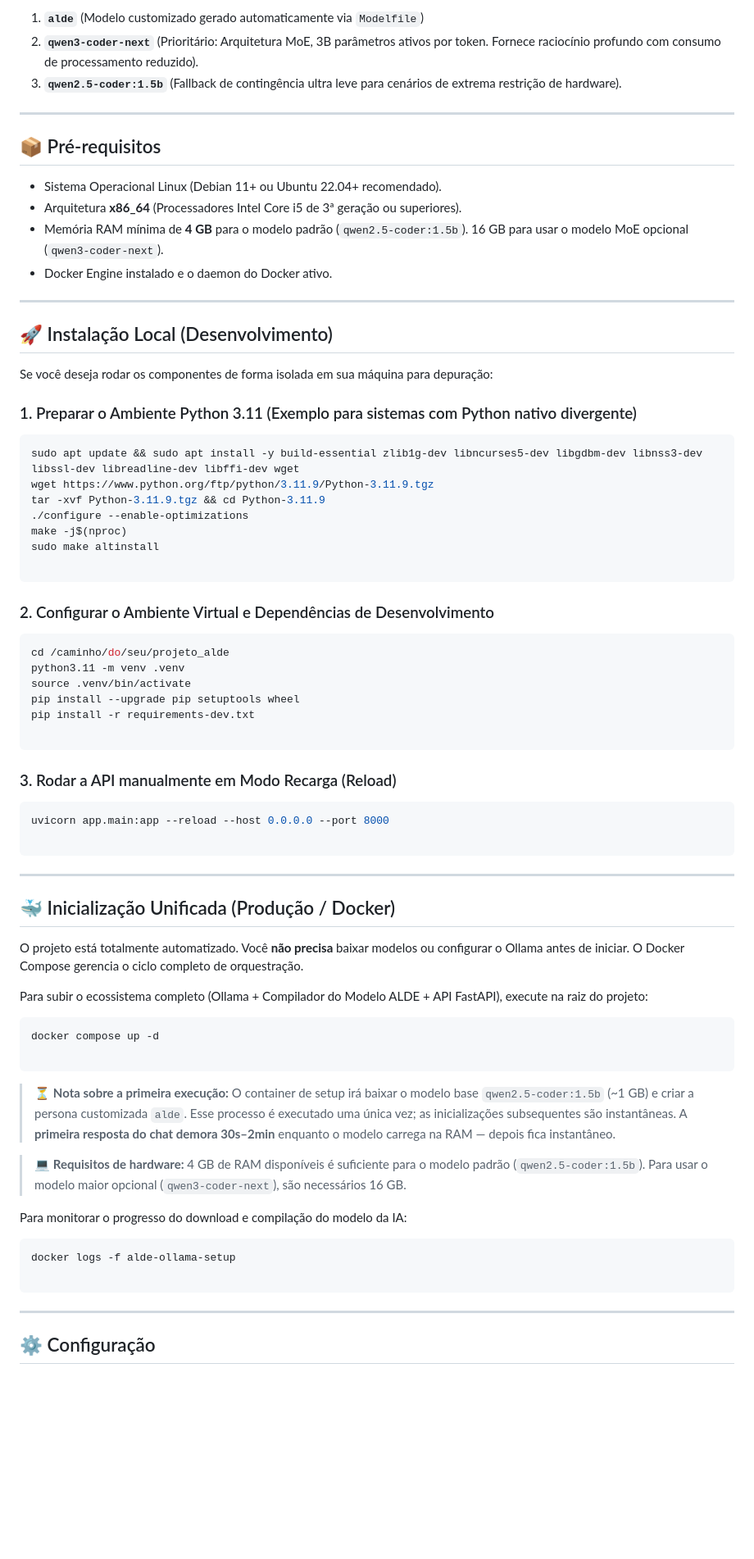
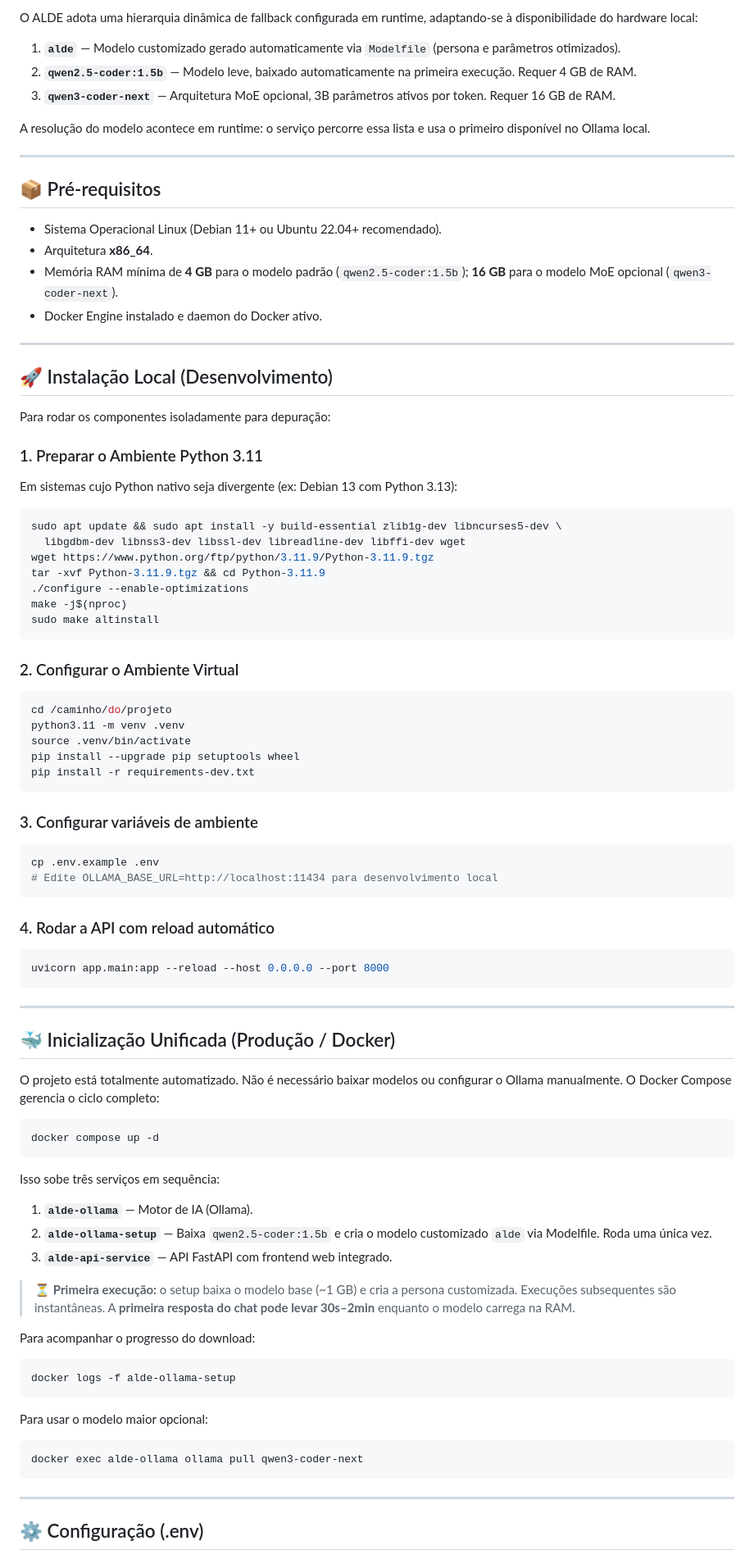
Before and after one commit to Croncl/alde, a Markdown page: README.md, the part around one of its changes. Shown at 82% size. Drawn GitHub-style; blank space fills up the shorter version.

````diff
--- a/README.md
+++ b/README.md
@@ -53,76 +62,95 @@ O ALDE adota uma hierarquia dinâmica de execução (fallback) configurada em ru
 
-1. **`alde`** (Modelo customizado gerado automaticamente via `Modelfile`)
-2. **`qwen3-coder-next`** (Prioritário: Arquitetura MoE, 3B parâmetros ativos por token. Fornece raciocínio profundo com consumo de processamento reduzido).
-3. **`qwen2.5-coder:1.5b`** (Fallback de contingência ultra leve para cenários de extrema restrição de hardware).
+O ALDE adota uma hierarquia dinâmica de fallback configurada em runtime, adaptando-se à disponibilidade do hardware local:
+
+1. **`alde`** — Modelo customizado gerado automaticamente via `Modelfile` (persona e parâmetros otimizados).
+2. **`qwen2.5-coder:1.5b`** — Modelo leve, baixado automaticamente na primeira execução. Requer 4 GB de RAM.
+3. **`qwen3-coder-next`** — Arquitetura MoE opcional, 3B parâmetros ativos por token. Requer 16 GB de RAM.
+
+A resolução do modelo acontece em runtime: o serviço percorre essa lista e usa o primeiro disponível no Ollama local.
 
 ---
 
 ## 📦 Pré-requisitos
+
 - Sistema Operacional Linux (Debian 11+ ou Ubuntu 22.04+ recomendado).
-- Arquitetura **x86_64** (Processadores Intel Core i5 de 3ª geração ou superiores).
-- Memória RAM mínima de **4 GB** para o modelo padrão (`qwen2.5-coder:1.5b`). 16 GB para usar o modelo MoE opcional (`qwen3-coder-next`).
-- Docker Engine instalado e o daemon do Docker ativo.
+- Arquitetura **x86_64**.
+- Memória RAM mínima de **4 GB** para o modelo padrão (`qwen2.5-coder:1.5b`); **16 GB** para o modelo MoE opcional (`qwen3-coder-next`).
+- Docker Engine instalado e daemon do Docker ativo.
 
 ---
 
 ## 🚀 Instalação Local (Desenvolvimento)
 
-Se você deseja rodar os componentes de forma isolada em sua máquina para depuração:
+Para rodar os componentes isoladamente para depuração:
 
-### 1. Preparar o Ambiente Python 3.11 (Exemplo para sistemas com Python nativo divergente)
+### 1. Preparar o Ambiente Python 3.11
+
+Em sistemas cujo Python nativo seja divergente (ex: Debian 13 com Python 3.13):
+
 ```bash
-sudo apt update && sudo apt install -y build-essential zlib1g-dev libncurses5-dev libgdbm-dev libnss3-dev libssl-dev libreadline-dev libffi-dev wget
+sudo apt update && sudo apt install -y build-essential zlib1g-dev libncurses5-dev \
+  libgdbm-dev libnss3-dev libssl-dev libreadline-dev libffi-dev wget
 wget https://www.python.org/ftp/python/3.11.9/Python-3.11.9.tgz
 tar -xvf Python-3.11.9.tgz && cd Python-3.11.9
 ./configure --enable-optimizations
 make -j$(nproc)
 sudo make altinstall
-
 ```
 
-### 2. Configurar o Ambiente Virtual e Dependências de Desenvolvimento
+### 2. Configurar o Ambiente Virtual
 
 ```bash
-cd /caminho/do/seu/projeto_alde
+cd /caminho/do/projeto
 python3.11 -m venv .venv
 source .venv/bin/activate
 pip install --upgrade pip setuptools wheel
 pip install -r requirements-dev.txt
-
 ```
 
-### 3. Rodar a API manualmente em Modo Recarga (Reload)
+### 3. Configurar variáveis de ambiente
+
+```bash
+cp .env.example .env
+# Edite OLLAMA_BASE_URL=http://localhost:11434 para desenvolvimento local
+```
+
+### 4. Rodar a API com reload automático
 
 ```bash
 uvicorn app.main:app --reload --host 0.0.0.0 --port 8000
-
 ```
 
 ---
 
 ## 🐳 Inicialização Unificada (Produção / Docker)
 
-O projeto está totalmente automatizado. Você **não precisa** baixar modelos ou configurar o Ollama antes de iniciar. O Docker Compose gerencia o ciclo completo de orquestração.
-
-Para subir o ecossistema completo (Ollama + Compilador do Modelo ALDE + API FastAPI), execute na raiz do projeto:
+O projeto está totalmente automatizado. Não é necessário baixar modelos ou configurar o Ollama manualmente. O Docker Compose gerencia o ciclo completo:
 
 ```bash
 docker compose up -d
-
 ```
 
-> ⏳ **Nota sobre a primeira execução:** O container de setup irá baixar o modelo base `qwen2.5-coder:1.5b` (~1 GB) e criar a persona customizada `alde`. Esse processo é executado uma única vez; as inicializações subsequentes são instantâneas. A **primeira resposta do chat demora 30s–2min** enquanto o modelo carrega na RAM — depois fica instantâneo.
+Isso sobe três serviços em sequência:
 
-> 💻 **Requisitos de hardware:** 4 GB de RAM disponíveis é suficiente para o modelo padrão (`qwen2.5-coder:1.5b`). Para usar o modelo maior opcional (`qwen3-coder-next`), são necessários 16 GB.
+1. **`alde-ollama`** — Motor de IA (Ollama).
+2. **`alde-ollama-setup`** — Baixa `qwen2.5-coder:1.5b` e cria o modelo customizado `alde` via Modelfile. Roda uma única vez.
+3. **`alde-api-service`** — API FastAPI com frontend web integrado.
 
-Para monitorar o progresso do download e compilação do modelo da IA:
+> ⏳ **Primeira execução:** o setup baixa o modelo base (~1 GB) e cria a persona customizada. Execuções subsequentes são instantâneas. A **primeira resposta do chat pode levar 30s–2min** enquanto o modelo carrega na RAM.
+
+Para acompanhar o progresso do download:
 
 ```bash
 docker logs -f alde-ollama-setup
+```
 
+Para usar o modelo maior opcional:
+
+```bash
+docker exec alde-ollama ollama pull qwen3-coder-next
 ```
 
 ---
 
-## ⚙️ Configuração
+## ⚙️ Configuração (.env)
 
````
Also changed, not shown: other parts of README.md (+209 -73 lines).
